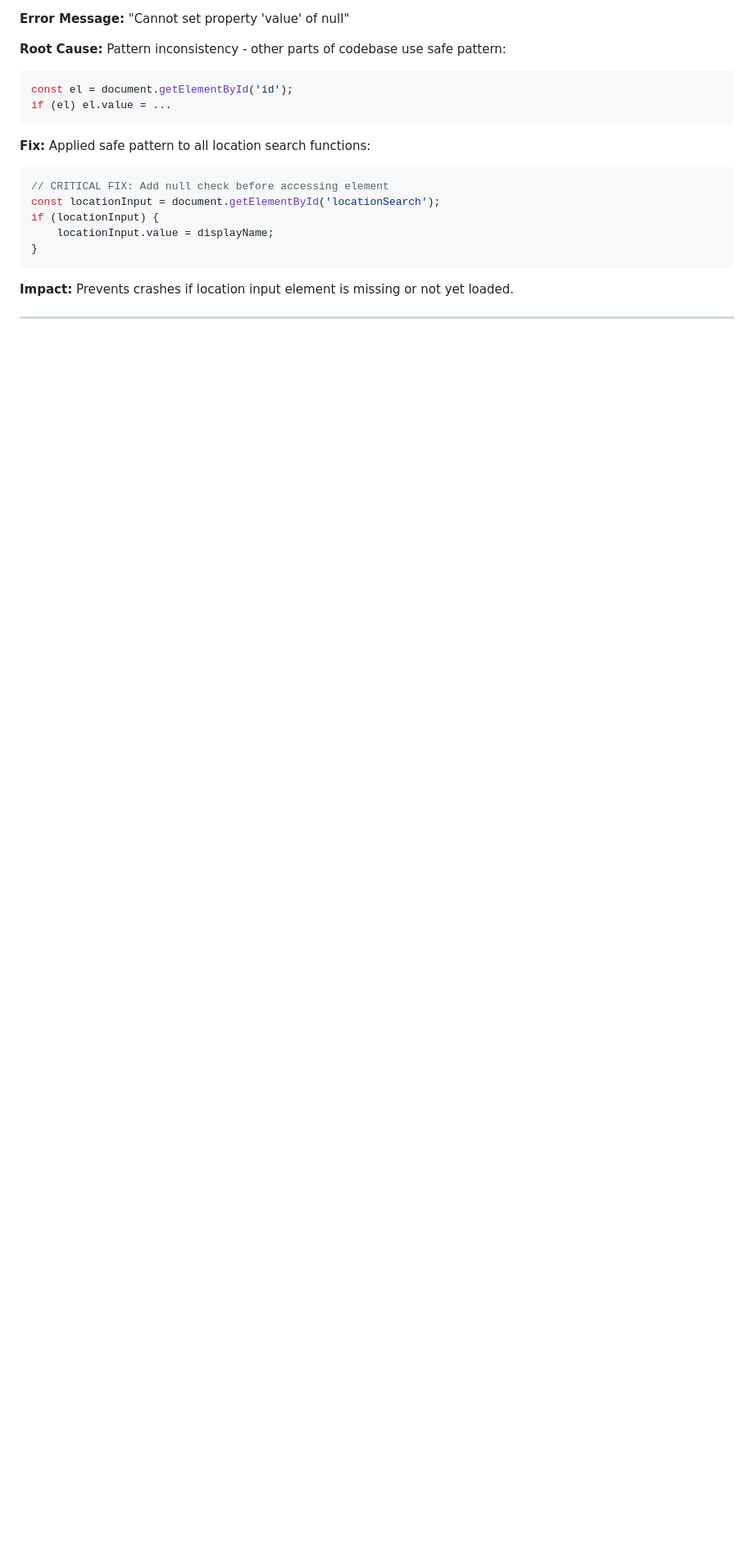
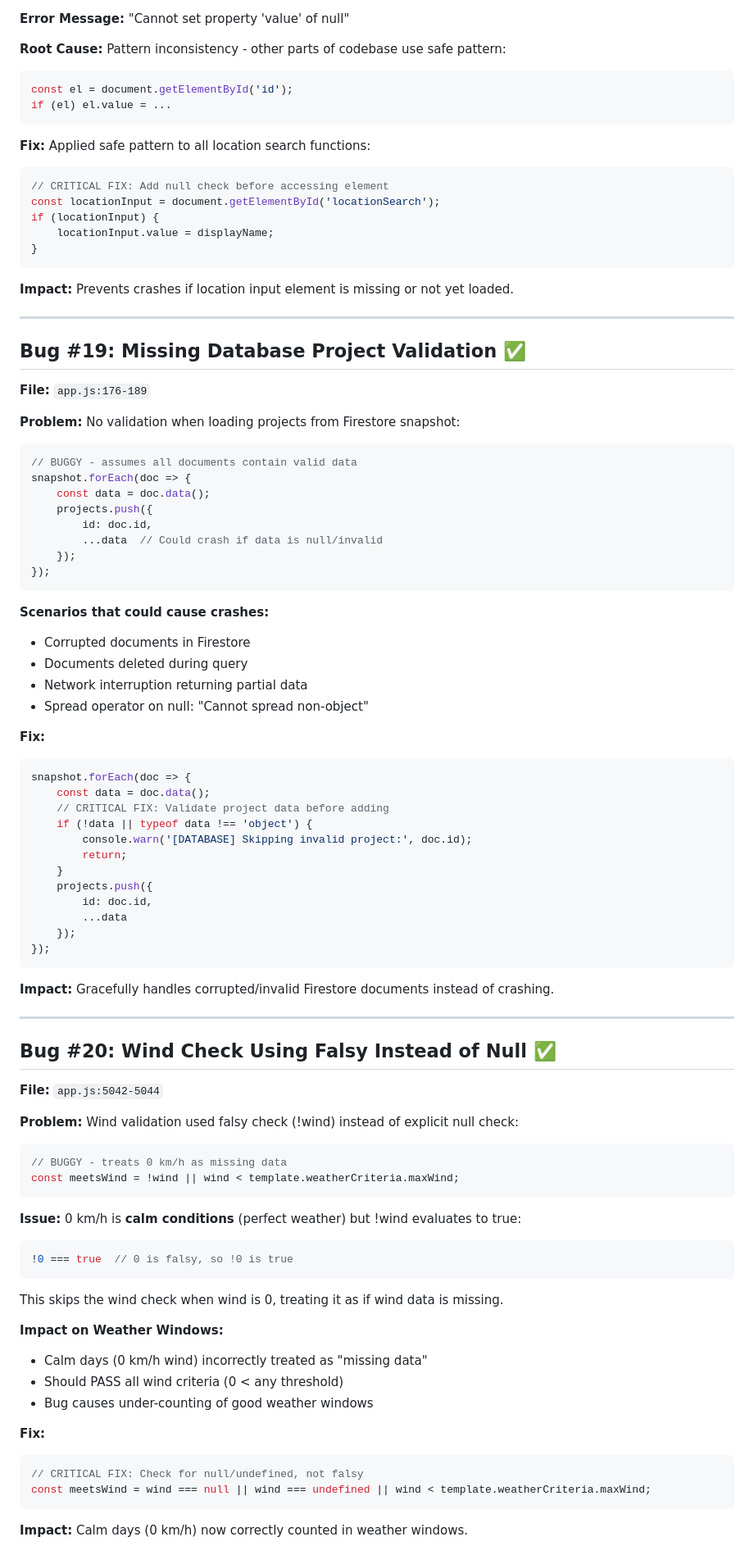
Before and after one commit to edwardsn0906/xyloxlime-pro, a Markdown page: FIXES_SUMMARY.md, the part around one of its changes. Shown at 82% size. Rendered like a GitHub page; blank space fills up the shorter version.

````diff
--- a/FIXES_SUMMARY.md
+++ b/FIXES_SUMMARY.md
@@ -613,3 +616,73 @@ if (locationInput) {
 
 ---
 
+## Bug #19: Missing Database Project Validation ✅
+**File:** `app.js:176-189`
+
+**Problem:** No validation when loading projects from Firestore snapshot:
+```javascript
+// BUGGY - assumes all documents contain valid data
+snapshot.forEach(doc => {
+    const data = doc.data();
+    projects.push({
+        id: doc.id,
+        ...data  // Could crash if data is null/invalid
+    });
+});
+```
+
+**Scenarios that could cause crashes:**
+- Corrupted documents in Firestore
+- Documents deleted during query
+- Network interruption returning partial data
+- Spread operator on null: "Cannot spread non-object"
+
+**Fix:**
+```javascript
+snapshot.forEach(doc => {
+    const data = doc.data();
+    // CRITICAL FIX: Validate project data before adding
+    if (!data || typeof data !== 'object') {
+        console.warn('[DATABASE] Skipping invalid project:', doc.id);
+        return;
+    }
+    projects.push({
+        id: doc.id,
+        ...data
+    });
+});
+```
+
+**Impact:** Gracefully handles corrupted/invalid Firestore documents instead of crashing.
+
+---
+
+## Bug #20: Wind Check Using Falsy Instead of Null ✅
+**File:** `app.js:5042-5044`
+
+**Problem:** Wind validation used falsy check (!wind) instead of explicit null check:
+```javascript
+// BUGGY - treats 0 km/h as missing data
+const meetsWind = !wind || wind < template.weatherCriteria.maxWind;
+```
+
+**Issue:** 0 km/h is **calm conditions** (perfect weather) but !wind evaluates to true:
+```javascript
+!0 === true  // 0 is falsy, so !0 is true
+```
+
+This skips the wind check when wind is 0, treating it as if wind data is missing.
+
+**Impact on Weather Windows:**
+- Calm days (0 km/h wind) incorrectly treated as "missing data"
+- Should PASS all wind criteria (0 < any threshold)
+- Bug causes under-counting of good weather windows
+
+**Fix:**
+```javascript
+// CRITICAL FIX: Check for null/undefined, not falsy
+const meetsWind = wind === null || wind === undefined || wind < template.weatherCriteria.maxWind;
+```
+
+**Impact:** Calm days (0 km/h) now correctly counted in weather windows.
+
````
Also changed, not shown: other parts of FIXES_SUMMARY.md (+55 -1 lines).
